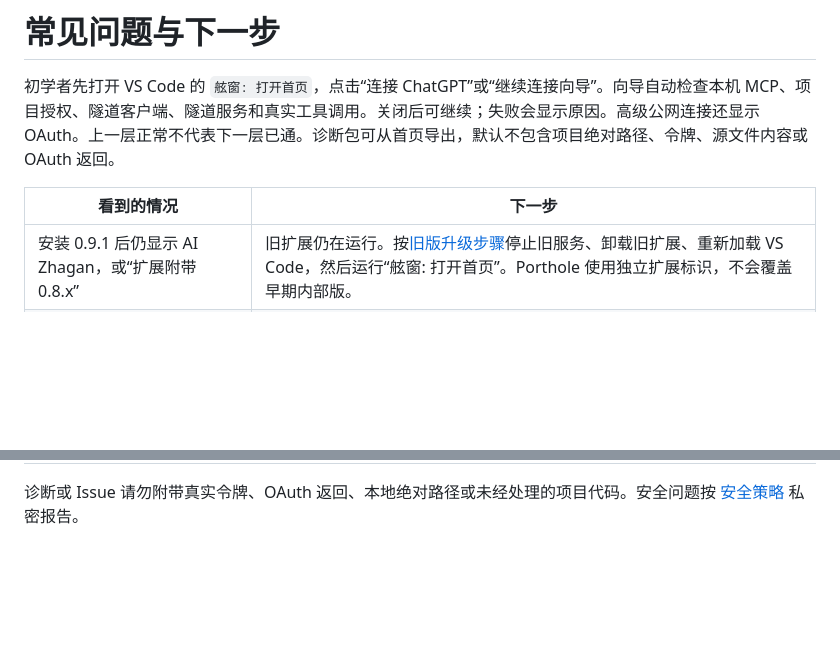
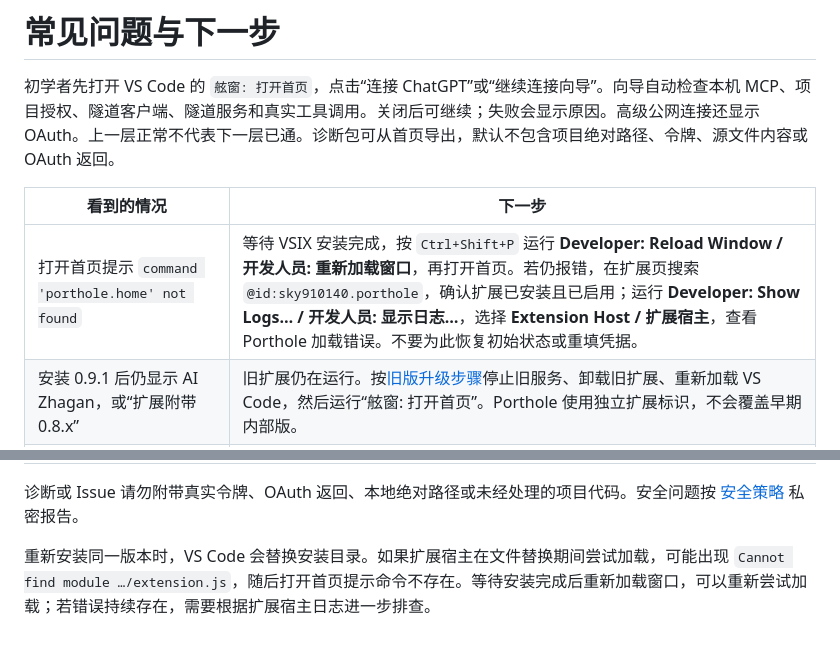
Before and after one commit to sky910140/porthole, a Markdown page: docs/troubleshooting.md, 2 parts joined by grey strips. Rendered like a GitHub page; blank space fills up the shorter version.

Commit message:
docs: explain reload after VSIX replacement [skip ci]

```diff
--- a/docs/troubleshooting.md
+++ b/docs/troubleshooting.md
@@ -4,6 +4,7 @@
 
 | 看到的情况 | 下一步 |
 |---|---|
+| 打开首页提示 `command 'porthole.home' not found` | 等待 VSIX 安装完成，按 `Ctrl+Shift+P` 运行 **Developer: Reload Window / 开发人员: 重新加载窗口**，再打开首页。若仍报错，在扩展页搜索 `@id:sky910140.porthole`，确认扩展已安装且已启用；运行 **Developer: Show Logs… / 开发人员: 显示日志…**，选择 **Extension Host / 扩展宿主**，查看 Porthole 加载错误。不要为此恢复初始状态或重填凭据。 |
 | 安装 0.9.1 后仍显示 AI Zhagan，或“扩展附带 0.8.x” | 旧扩展仍在运行。按[旧版升级步骤](beginner-manual.md#从旧内部版本升级)停止旧服务、卸载旧扩展、重新加载 VS Code，然后运行“舷窗: 打开首页”。Porthole 使用独立扩展标识，不会覆盖早期内部版。 |
 | 本机服务未启动、端口占用 | 在首页点击“启动服务”或“检查连接”。端口冲突时先确认占用进程，不要结束不相关服务。开发者可运行 `scripts/status.ps1` 或查看本机状态目录的 `server.log`。 |
 | 找不到 ChatGPT 的 Tunnel 选项 | 确认账号可使用开发者模式及 Secure MCP Tunnel，并把 Tunnel 关联到目标 ChatGPT 工作区；创建者需要 Tunnels Read + Use。该权限由 OpenAI 账号侧决定，扩展不能自动开通。可先只用本机功能，或使用“高级：公网连接”。 |
@@ -42,3 +43,5 @@
 | 已完成，但 ChatGPT 中仍有旧应用 | 本机授权清除与外部账号撤销是两件操作。按 [恢复说明](../extensions/vscode/RESET.md) 在相应账号页面处理；完成页不会声称已撤销云端连接。 |
 
 诊断或 Issue 请勿附带真实令牌、OAuth 返回、本地绝对路径或未经处理的项目代码。安全问题按 [安全策略](../SECURITY.md) 私密报告。
+
+重新安装同一版本时，VS Code 会替换安装目录。如果扩展宿主在文件替换期间尝试加载，可能出现 `Cannot find module …/extension.js`，随后打开首页提示命令不存在。等待安装完成后重新加载窗口，可以重新尝试加载；若错误持续存在，需要根据扩展宿主日志进一步排查。
```
Also changed, not shown: docs/beginner-manual.md (+3 -1 lines).
